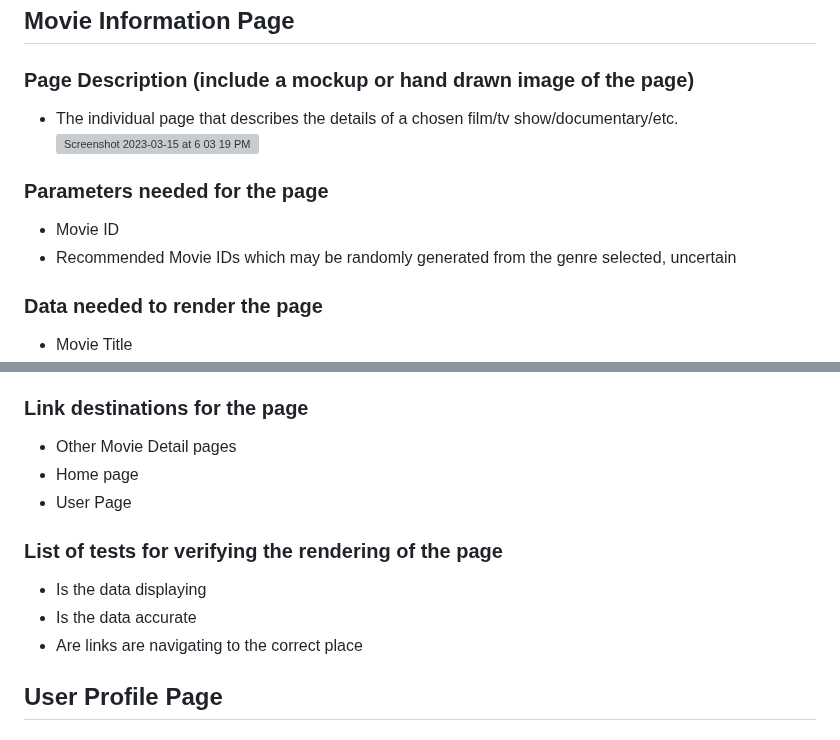
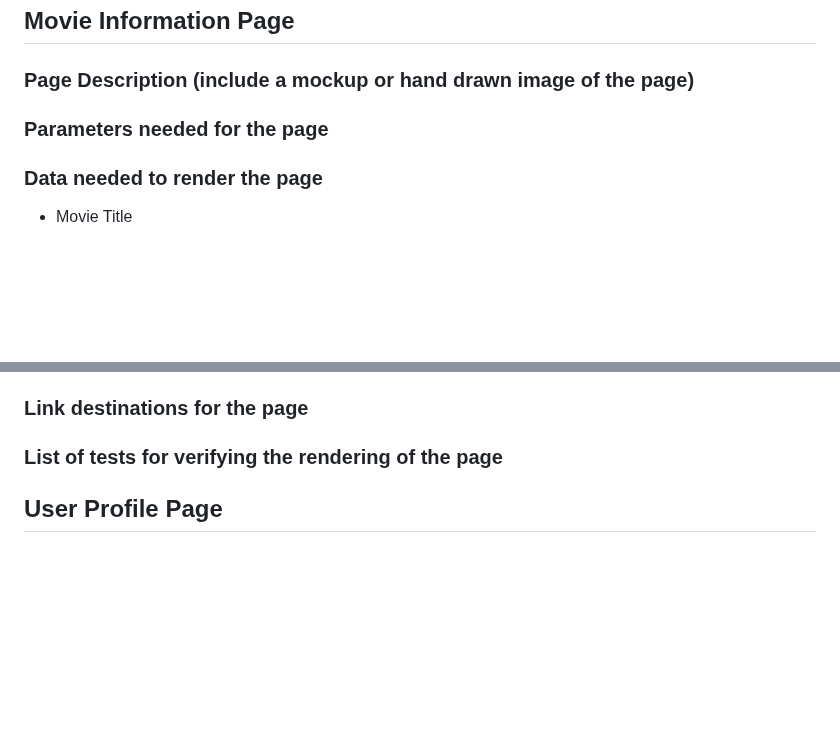
Before and after one commit to fraykate/team3, a Markdown page: PAGE_TESTING.md, 2 parts joined by grey strips. Drawn GitHub-style; blank space fills up the shorter version; grey boxes are pictures that could not be loaded.

```diff
--- a/PAGE_TESTING.md
+++ b/PAGE_TESTING.md
@@ -73,13 +76,7 @@ iv.	Movie category links  Below Site Description
 
 ## Movie Information Page
 ### Page Description (include a mockup or hand drawn image of the page)
-* The individual page that describes the details of a chosen film/tv show/documentary/etc.
-![Screenshot 2023-03-15 at 6 03 19 PM](https://user-images.githubusercontent.com/34926259/225479209-52b3922c-652d-4706-bc1b-94042e21d61d.png)
-
-
 ### Parameters needed for the page
-* Movie ID
-* Recommended Movie IDs which may be randomly generated from the genre selected, uncertain
 ### Data needed to render the page
 * Movie Title
 * Image address for movie poster
@@ -98,13 +95,7 @@ iv.	Movie category links  Below Site Description
 ** Like or dislike
 ** Movie rating
 ### Link destinations for the page
-* Other Movie Detail pages
-* Home page
-* User Page
 ### List of tests for verifying the rendering of the page
-* Is the data displaying
-* Is the data accurate
-* Are links are navigating to the correct place
 
 ## User Profile Page
 ### Page Description
```
Also changed, not shown: other parts of PAGE_TESTING.md (+3 -0 lines).
